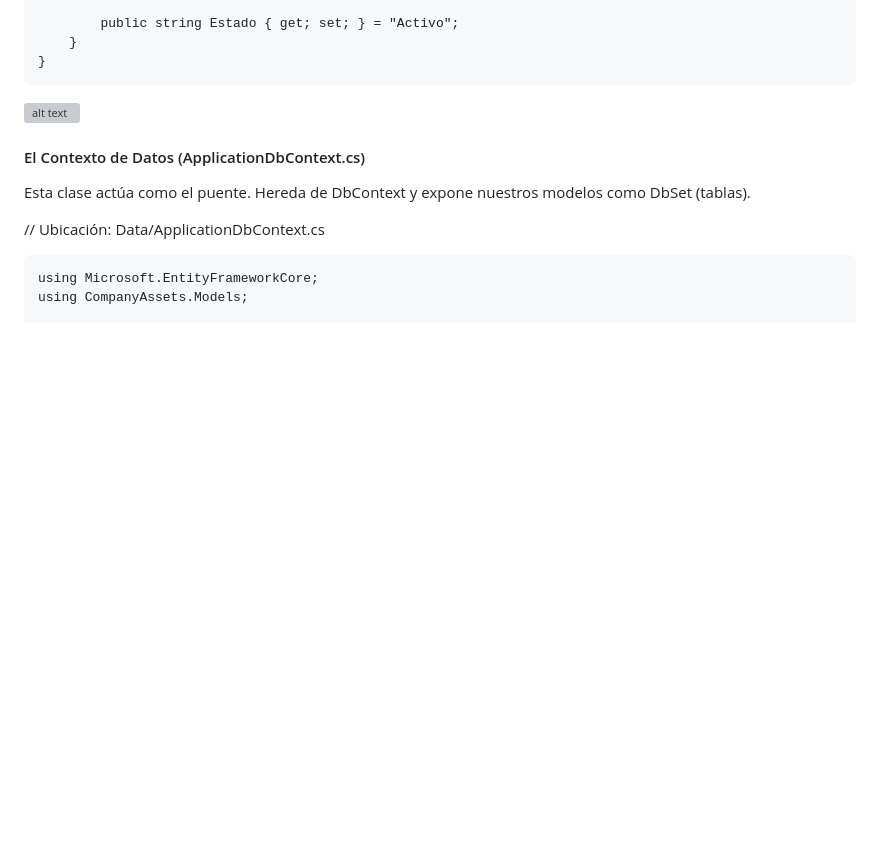
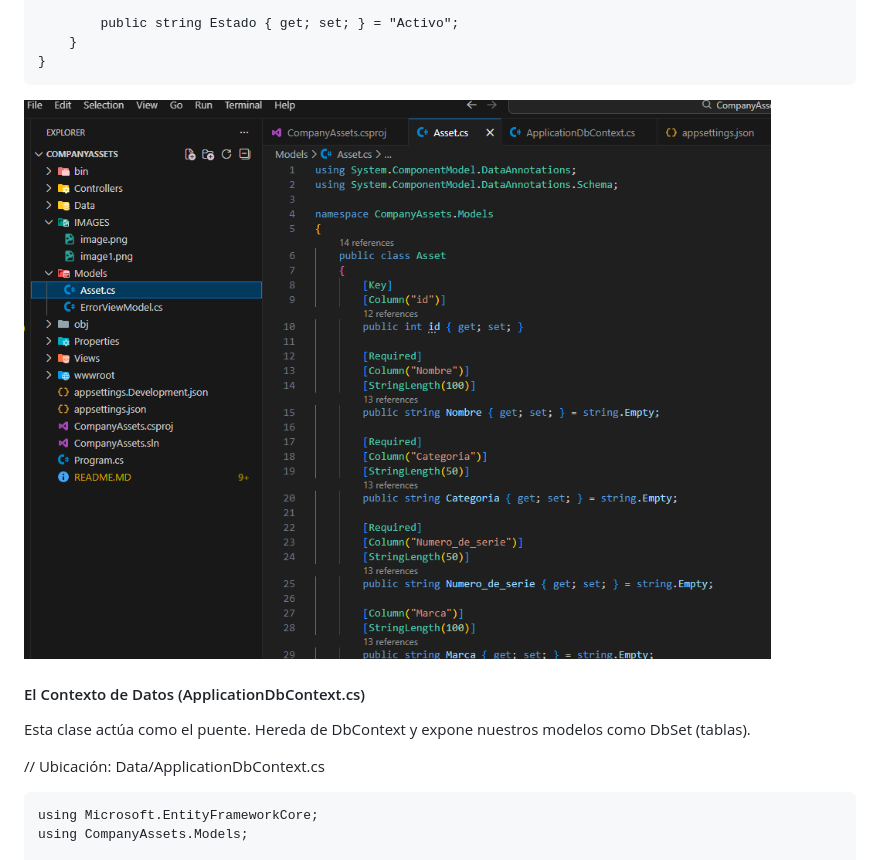
Before and after one commit to pum3ucatec/tec-cli-ser, a Markdown page: README.MD, the part around the change printed below. Drawn GitHub-style; blank space fills up the shorter version; grey boxes are pictures that could not be loaded.

````diff
--- a/README.MD
+++ b/README.MD
@@ -85,7 +85,7 @@ namespace CompanyAssets.Models
     }
 }
 ```
-![alt text](image2.png)
+![alt text](/IMAGES/image2.png)
 
 #### El Contexto de Datos (ApplicationDbContext.cs)
 
````
Also changed, not shown: other parts of README.MD (+3 -3 lines).
